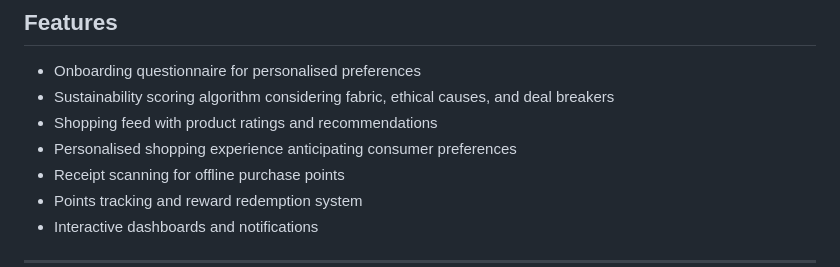
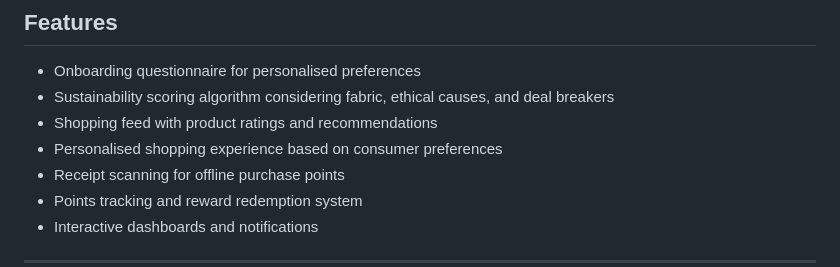
Before and after one commit to kellytxn/pokecoders, a Markdown page: README.md, the part around the change. GitHub-like rendering.

```diff
--- a/README.md
+++ b/README.md
@@ -27,7 +27,7 @@ PokeCoders is a mobile app that helps users make ethical fashion choices by rati
 - Onboarding questionnaire for personalised preferences
 - Sustainability scoring algorithm considering fabric, ethical causes, and deal breakers
 - Shopping feed with product ratings and recommendations
-- Personalised shopping experience anticipating consumer preferences
+- Personalised shopping experience based on consumer preferences
 - Receipt scanning for offline purchase points
 - Points tracking and reward redemption system
 - Interactive dashboards and notifications
```
